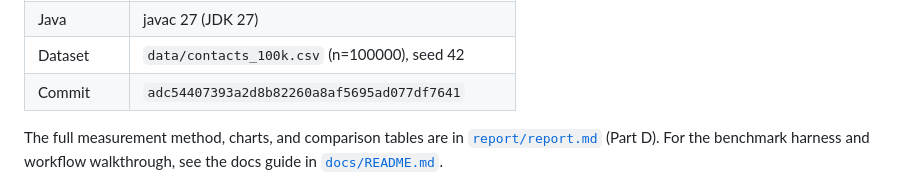
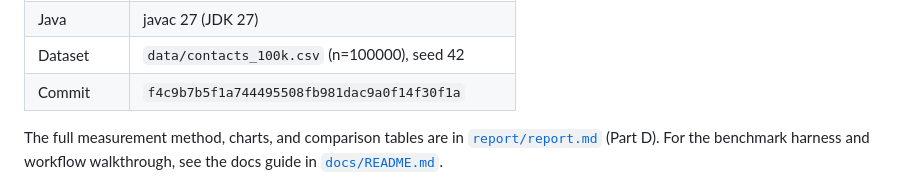
Before and after one commit to TraiNguyenVan/dsa-group-project, a Markdown page: README.md, the part around the change. GitHub-like rendering.

Commit message:
update benchmark commit hash

```diff
--- a/README.md
+++ b/README.md
@@ -209,7 +209,7 @@ report appendix.
 | Node | v26.7.0 |
 | Java | javac 27 (JDK 27) |
 | Dataset | `data/contacts_100k.csv` (n=100000), seed 42 |
-| Commit | `adc54407393a2d8b82260a8af5695ad077df7641` |
+| Commit | `f4c9b7b5f1a744495508fb981dac9a0f14f30f1a` |
 
 The full measurement method, charts, and comparison tables are in
 [`report/report.md`](report/report.md) (Part D). For the benchmark harness
```
Also changed, not shown: report/report.md (+2 -2 lines).
